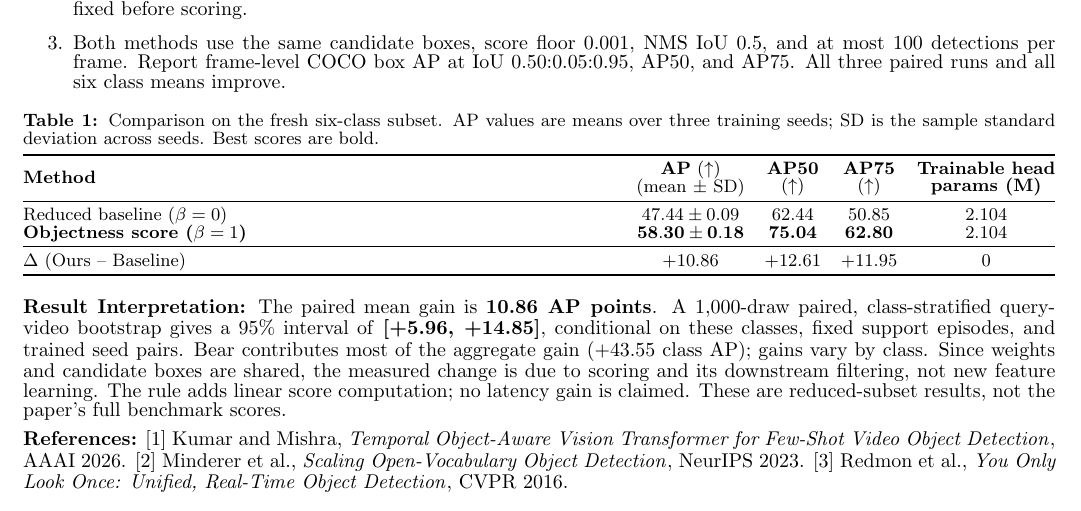
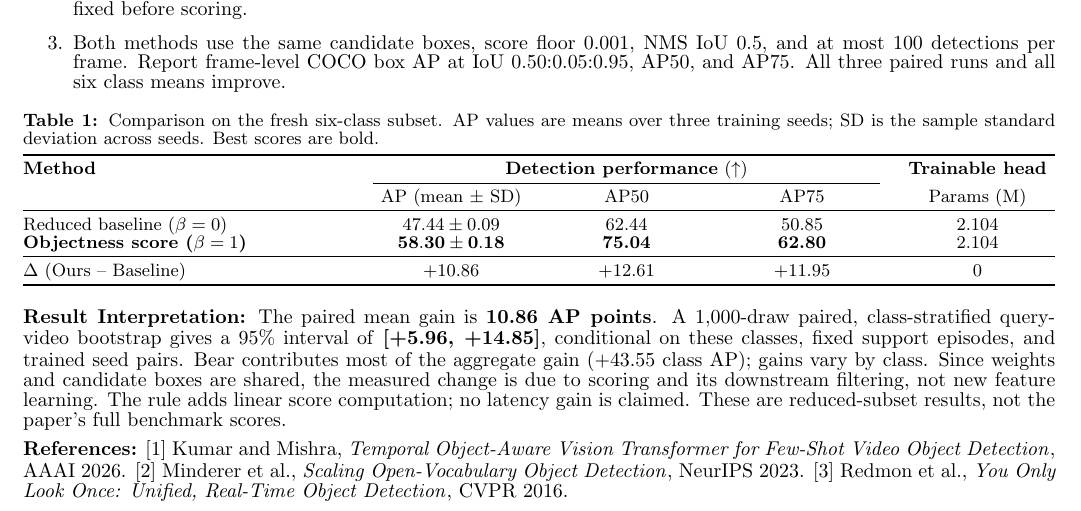
Before and after one commit to hskad/adaptive-fsvod, a LaTeX document (report/main.tex): part of the page, cut so that both start at the same text. Compiled offline with pdfLaTeX.

Commit message:
report: balance table columns and group detection metrics

```diff
--- a/report/main.tex
+++ b/report/main.tex
@@ -126,9 +126,11 @@ Objectness-Aware Scoring for Few-Shot Video Object Detection}\\[4pt]
 \captionof{table}{Comparison on the fresh six-class subset. AP values are means over three training seeds; SD is the sample standard deviation across seeds. Best scores are bold.}
 \label{tab:results}
 \small
-\begin{tabularx}{\linewidth}{@{}X c c c c@{}}
+\begin{tabularx}{\linewidth}{@{}>{\raggedright\arraybackslash}p{0.32\linewidth} *{4}{>{\centering\arraybackslash}X}@{}}
 \toprule
-\textbf{Method} & \makecell{\textbf{AP} ($\uparrow$)\\(mean $\pm$ SD)} & \makecell{\textbf{AP50}\\($\uparrow$)} & \makecell{\textbf{AP75}\\($\uparrow$)} & \makecell{\textbf{Trainable head}\\\textbf{params (M)}}\\
+\textbf{Method} & \multicolumn{3}{c}{\textbf{Detection performance} ($\uparrow$)} & \textbf{Trainable head}\\
+\cmidrule(lr){2-4}
+ & AP (mean $\pm$ SD) & AP50 & AP75 & Params (M)\\
 \midrule
 Reduced baseline ($\beta=0$) & $47.44\pm0.09$ & 62.44 & 50.85 & 2.104\\
 \textbf{Objectness score ($\beta=1$)} & $\mathbf{58.30\pm0.18}$ & \textbf{75.04} & \textbf{62.80} & 2.104\\
```
Also changed, not shown: report/README.md, 1 other file.
